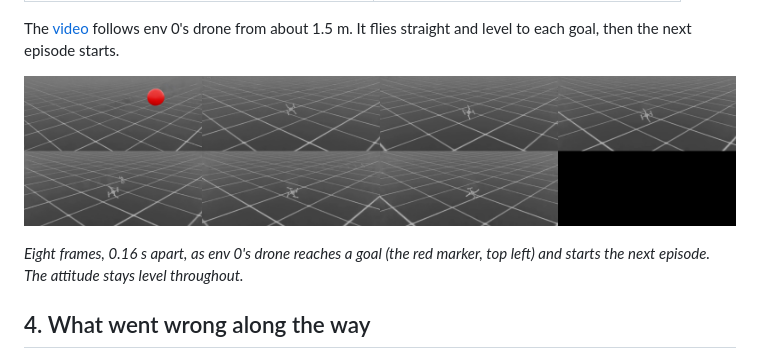
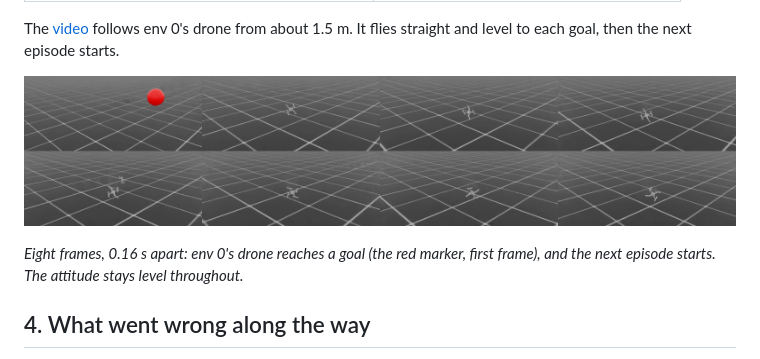
Before and after one commit to vedssharma/isaac-rl, a Markdown page: docs/phase1-goal-env.md, the part around the change. GitHub-like rendering; pictures changed too: docs/images/p1-goal-chase-frames.png.

Commit message:
Phase 1 doc: complete 8-frame chase-cam strip
Co-Authored-By: Claude Opus 5.5 <noreply@anthropic.com>

```diff
--- a/docs/phase1-goal-env.md
+++ b/docs/phase1-goal-env.md
@@ -100,8 +100,8 @@ follows env 0's drone from about 1.5 m. It flies straight and level to each goal
 
 ![Chase camera, final policy](images/p1-goal-chase-frames.png)
 
-*Eight frames, 0.16 s apart, as env 0's drone reaches a goal (the red marker, top left) and starts the next
-episode. The attitude stays level throughout.*
+*Eight frames, 0.16 s apart: env 0's drone reaches a goal (the red marker, first frame), and the next
+episode starts. The attitude stays level throughout.*
 
 ## 4. What went wrong along the way
 
```
